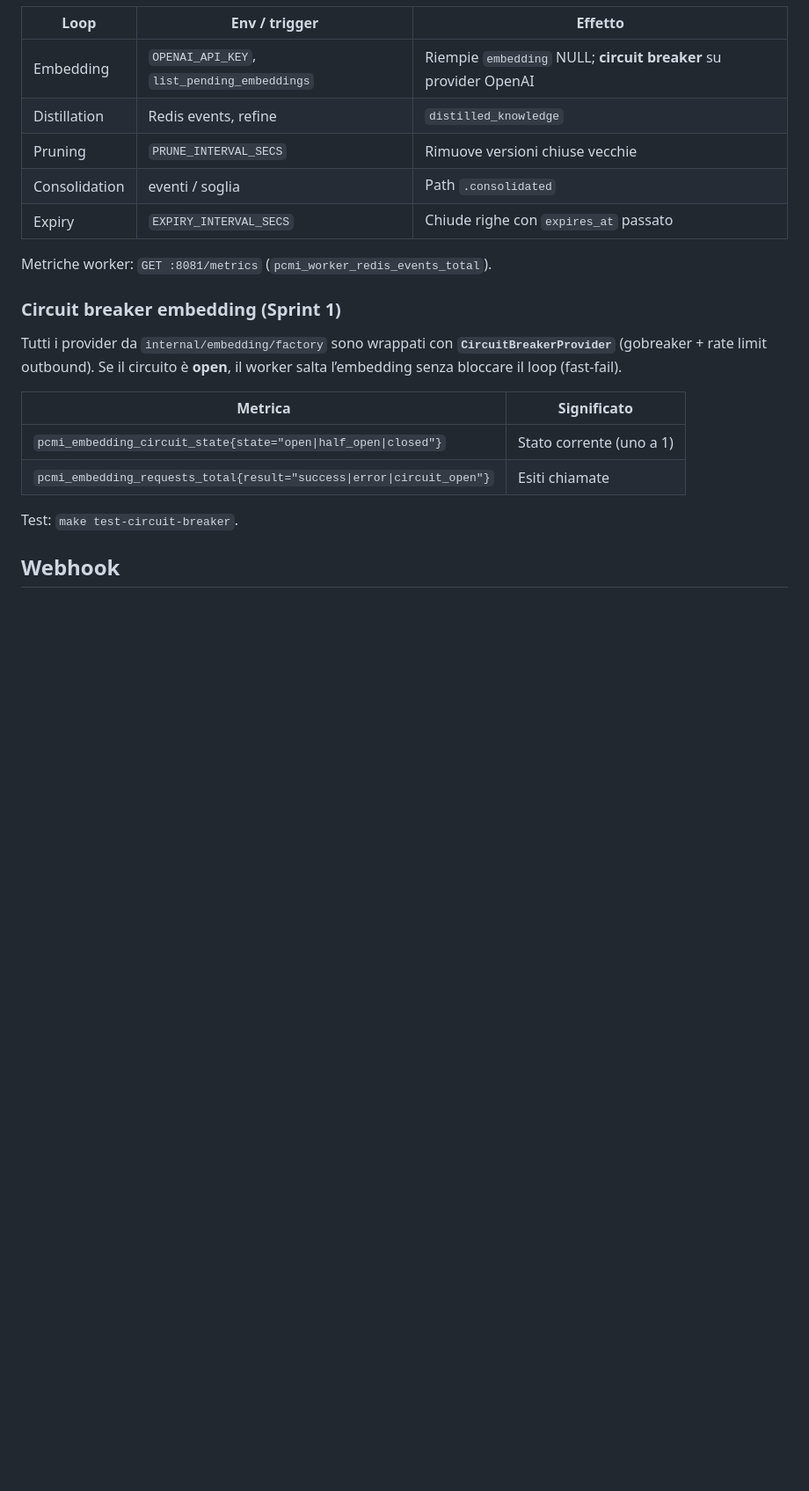
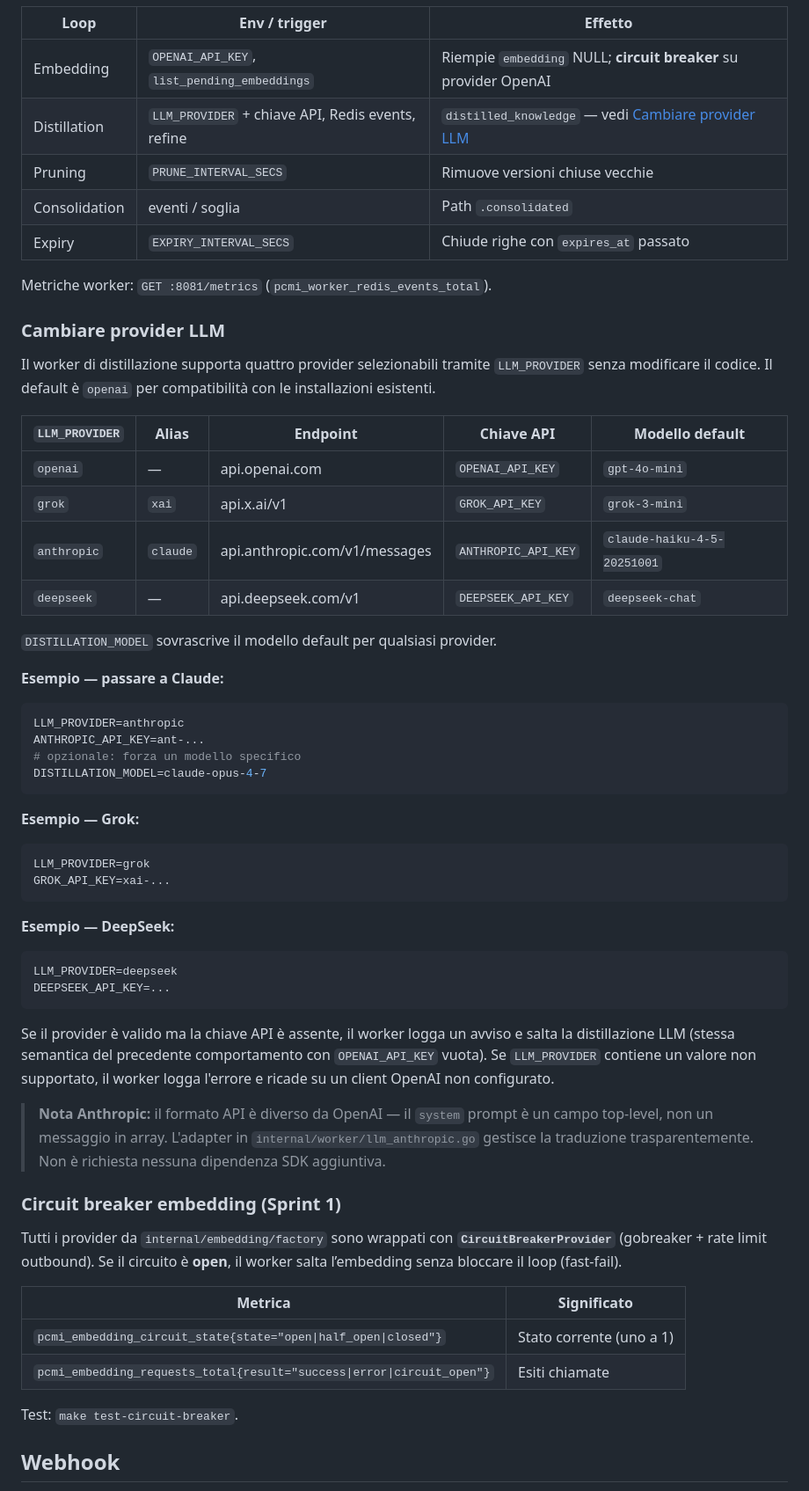
Before and after one commit to marco-spagn/pcmi, a Markdown page: docs/WORKERS-AND-EVENTS.md, the part around the change. Shown at 88% size. GitHub-like rendering; blank space fills up the shorter version.

Commit message:
docs: document multi-LLM provider configuration
- WORKERS-AND-EVENTS.md: new "Cambiare provider LLM" section with
  provider table, env var examples for Claude/Grok/DeepSeek, fallback
  behaviour, and Anthropic API format note
- INDEX.md: add LLM_PROVIDER entry pointing to the new section

Co-Authored-By: Claude Sonnet 4.6 <noreply@anthropic.com>

````diff
--- a/docs/WORKERS-AND-EVENTS.md
+++ b/docs/WORKERS-AND-EVENTS.md
@@ -66,12 +66,52 @@ flowchart LR
 | Loop | Env / trigger | Effetto |
 |------|----------------|---------|
 | Embedding | `OPENAI_API_KEY`, `list_pending_embeddings` | Riempie `embedding` NULL; **circuit breaker** su provider OpenAI |
-| Distillation | Redis events, refine | `distilled_knowledge` |
+| Distillation | `LLM_PROVIDER` + chiave API, Redis events, refine | `distilled_knowledge` — vedi [Cambiare provider LLM](#cambiare-provider-llm) |
 | Pruning | `PRUNE_INTERVAL_SECS` | Rimuove versioni chiuse vecchie |
 | Consolidation | eventi / soglia | Path `.consolidated` |
 | Expiry | `EXPIRY_INTERVAL_SECS` | Chiude righe con `expires_at` passato |
 
 Metriche worker: `GET :8081/metrics` (`pcmi_worker_redis_events_total`).
+
+### Cambiare provider LLM
+
+Il worker di distillazione supporta quattro provider selezionabili tramite `LLM_PROVIDER` senza modificare il codice. Il default è `openai` per compatibilità con le installazioni esistenti.
+
+| `LLM_PROVIDER` | Alias | Endpoint | Chiave API | Modello default |
+|---|---|---|---|---|
+| `openai` | — | api.openai.com | `OPENAI_API_KEY` | `gpt-4o-mini` |
+| `grok` | `xai` | api.x.ai/v1 | `GROK_API_KEY` | `grok-3-mini` |
+| `anthropic` | `claude` | api.anthropic.com/v1/messages | `ANTHROPIC_API_KEY` | `claude-haiku-4-5-20251001` |
+| `deepseek` | — | api.deepseek.com/v1 | `DEEPSEEK_API_KEY` | `deepseek-chat` |
+
+`DISTILLATION_MODEL` sovrascrive il modello default per qualsiasi provider.
+
+**Esempio — passare a Claude:**
+
+```env
+LLM_PROVIDER=anthropic
+ANTHROPIC_API_KEY=ant-...
+# opzionale: forza un modello specifico
+DISTILLATION_MODEL=claude-opus-4-7
+```
+
+**Esempio — Grok:**
+
+```env
+LLM_PROVIDER=grok
+GROK_API_KEY=xai-...
+```
+
+**Esempio — DeepSeek:**
+
+```env
+LLM_PROVIDER=deepseek
+DEEPSEEK_API_KEY=...
+```
+
+Se il provider è valido ma la chiave API è assente, il worker logga un avviso e salta la distillazione LLM (stessa semantica del precedente comportamento con `OPENAI_API_KEY` vuota). Se `LLM_PROVIDER` contiene un valore non supportato, il worker logga l'errore e ricade su un client OpenAI non configurato.
+
+> **Nota Anthropic:** il formato API è diverso da OpenAI — il `system` prompt è un campo top-level, non un messaggio in array. L'adapter in `internal/worker/llm_anthropic.go` gestisce la traduzione trasparentemente. Non è richiesta nessuna dipendenza SDK aggiuntiva.
 
 ### Circuit breaker embedding (Sprint 1)
 
````
Also changed, not shown: docs/INDEX.md (+1 -0 lines).
